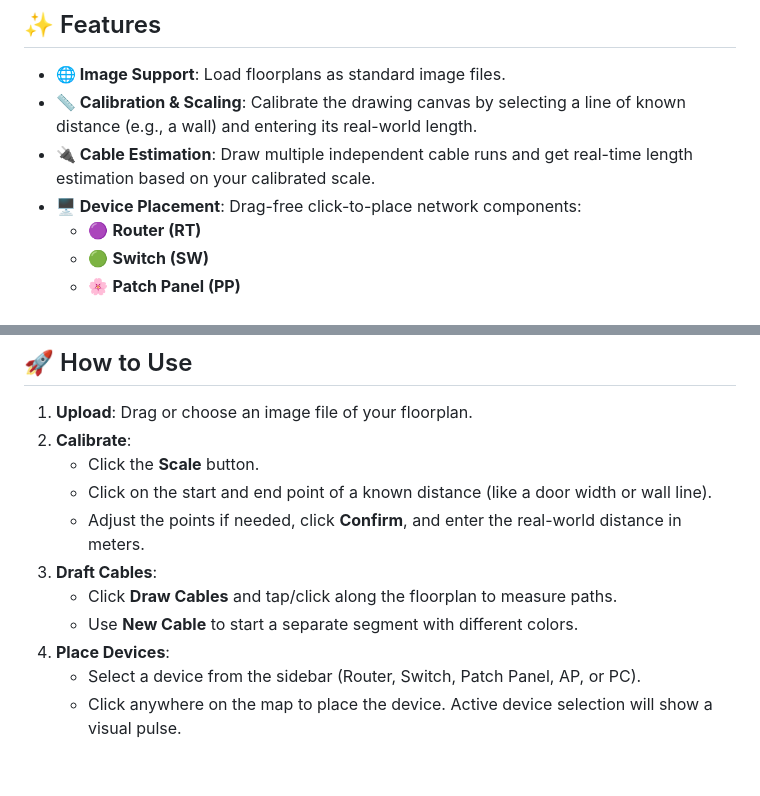
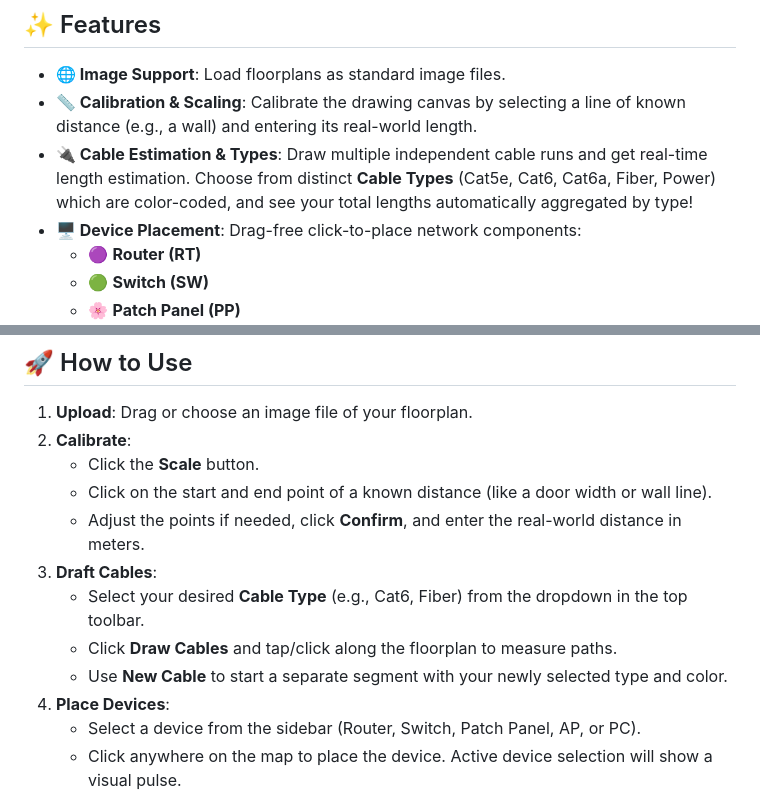
Before and after one commit to kicsirigo/kicsirigo.github.io, a Markdown page: README.md, 2 parts joined by grey strips. GitHub-like rendering; blank space fills up the shorter version.

Commit message:
docs: document multiple cable types feature

```diff
--- a/README.md
+++ b/README.md
@@ -16,7 +16,7 @@ Vibecoded with Gemini & refined using minimalist code design principles.
 
 - **🌐 Image Support**: Load floorplans as standard image files.
 - **📏 Calibration & Scaling**: Calibrate the drawing canvas by selecting a line of known distance (e.g., a wall) and entering its real-world length.
-- **🔌 Cable Estimation**: Draw multiple independent cable runs and get real-time length estimation based on your calibrated scale.
+- **🔌 Cable Estimation & Types**: Draw multiple independent cable runs and get real-time length estimation. Choose from distinct **Cable Types** (Cat5e, Cat6, Cat6a, Fiber, Power) which are color-coded, and see your total lengths automatically aggregated by type!
 - **🖥️ Device Placement**: Drag-free click-to-place network components:
   - 🟣 **Router (RT)**
   - 🟢 **Switch (SW)**
@@ -44,8 +44,9 @@ Vibecoded with Gemini & refined using minimalist code design principles.
    - Click on the start and end point of a known distance (like a door width or wall line).
    - Adjust the points if needed, click **Confirm**, and enter the real-world distance in meters.
 3. **Draft Cables**:
+   - Select your desired **Cable Type** (e.g., Cat6, Fiber) from the dropdown in the top toolbar.
    - Click **Draw Cables** and tap/click along the floorplan to measure paths.
-   - Use **New Cable** to start a separate segment with different colors.
+   - Use **New Cable** to start a separate segment with your newly selected type and color.
 4. **Place Devices**:
    - Select a device from the sidebar (Router, Switch, Patch Panel, AP, or PC).
    - Click anywhere on the map to place the device. Active device selection will show a visual pulse.
```
